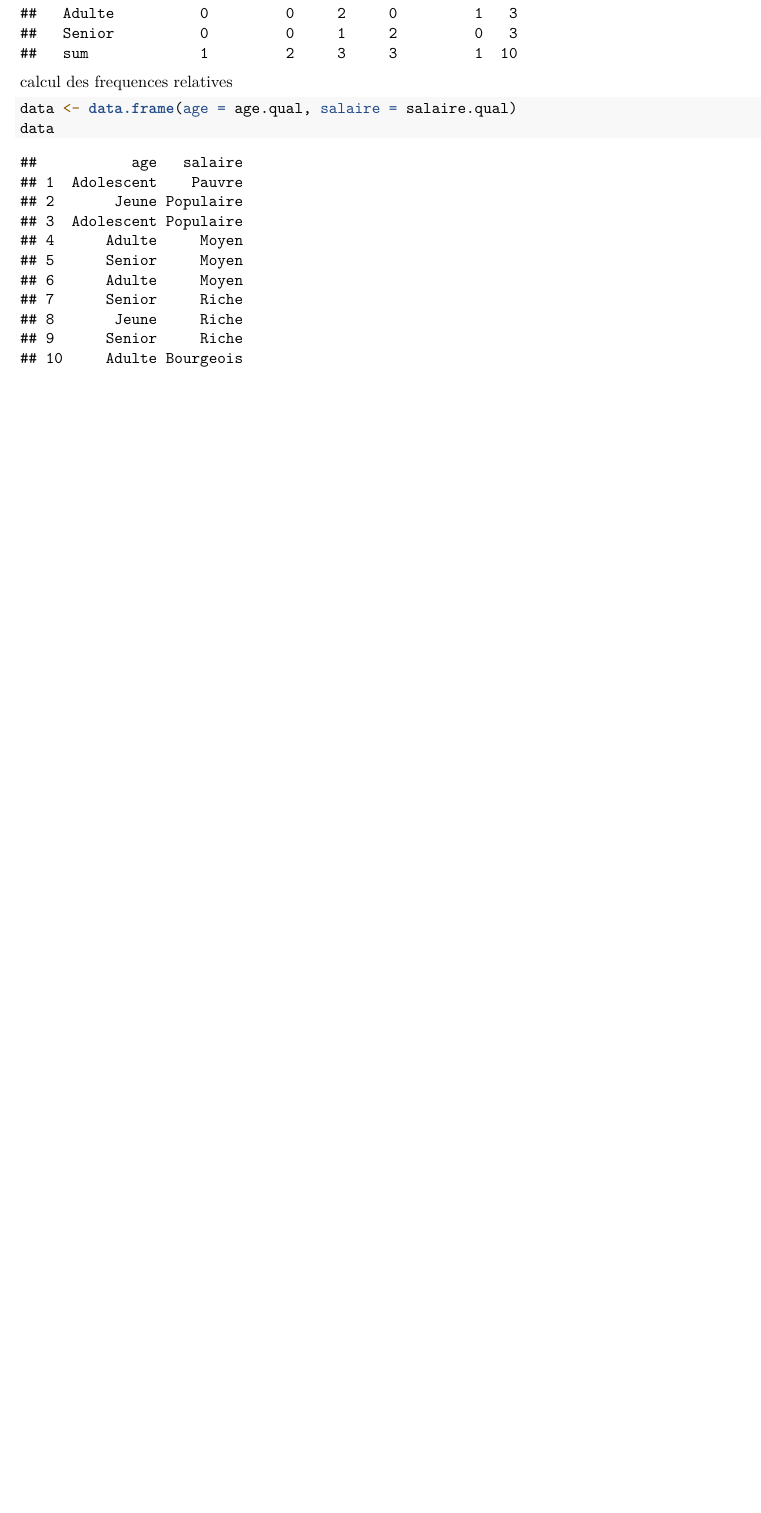
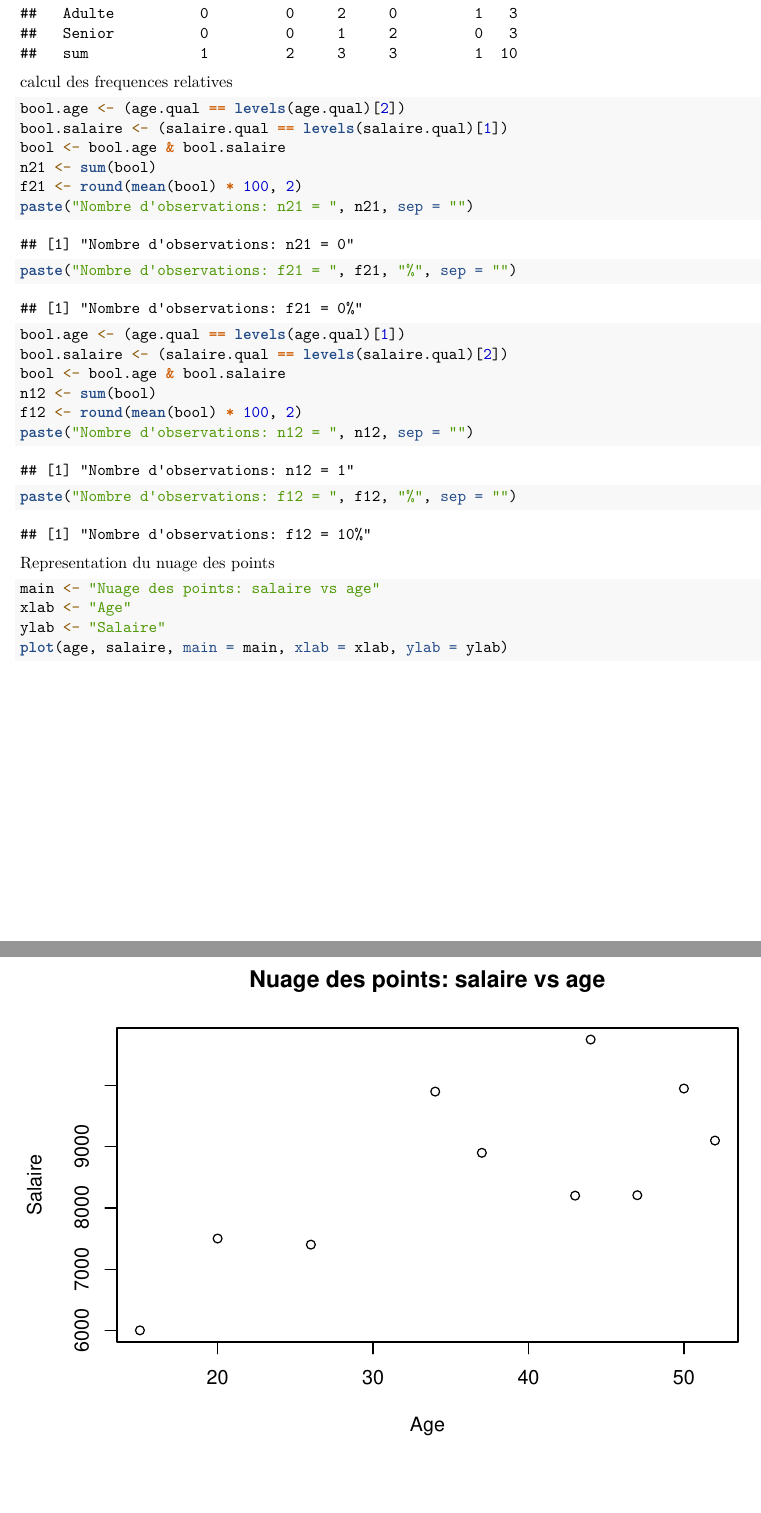
Before and after one commit to Shermine237/R-course, an R Markdown document (TD3/TP3.Rmd): part of page 2 of 2 before the commit and two parts of pages 2 and 3 of 3 after it, the two joined at a grey line, cut so that both start at the same text, the shorter picture padded with empty space. Rendered offline with R 4.5, knitr and Pandoc, then LaTeX, with nearby package versions.

Commit message:
edit tp3

````diff
--- a/TD3/TP3.Rmd
+++ b/TD3/TP3.Rmd
@@ -61,6 +61,28 @@ tab.cont
 
 calcul des frequences relatives
 ```{r}
-data <- data.frame(age = age.qual, salaire = salaire.qual)
-data
+bool.age <- (age.qual == levels(age.qual)[2])
+bool.salaire <- (salaire.qual == levels(salaire.qual)[1])
+bool <- bool.age & bool.salaire
+n21 <- sum(bool)
+f21 <- round(mean(bool) * 100, 2)
+paste("Nombre d'observations: n21 = ", n21, sep = "")
+paste("Nombre d'observations: f21 = ", f21, "%", sep = "")
+
+bool.age <- (age.qual == levels(age.qual)[1])
+bool.salaire <- (salaire.qual == levels(salaire.qual)[2])
+bool <- bool.age & bool.salaire
+n12 <- sum(bool)
+f12 <- round(mean(bool) * 100, 2)
+paste("Nombre d'observations: n12 = ", n12, sep = "")
+paste("Nombre d'observations: f12 = ", f12, "%", sep = "")
 ```
+
+
+Representation du nuage des points
+```{r}
+main <- "Nuage des points: salaire vs age"
+xlab <- "Age"
+ylab <- "Salaire"
+plot(age, salaire, main = main, xlab = xlab, ylab = ylab)
+```
````
